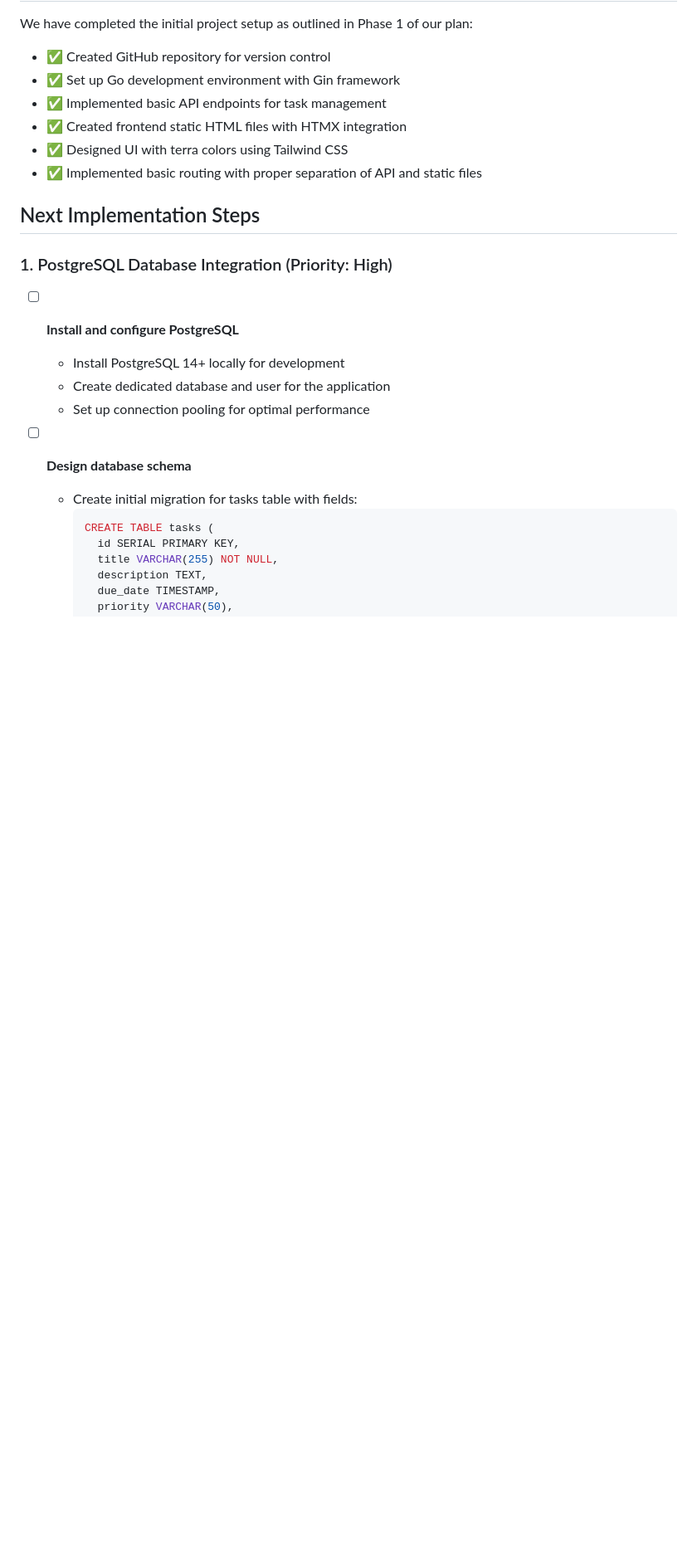
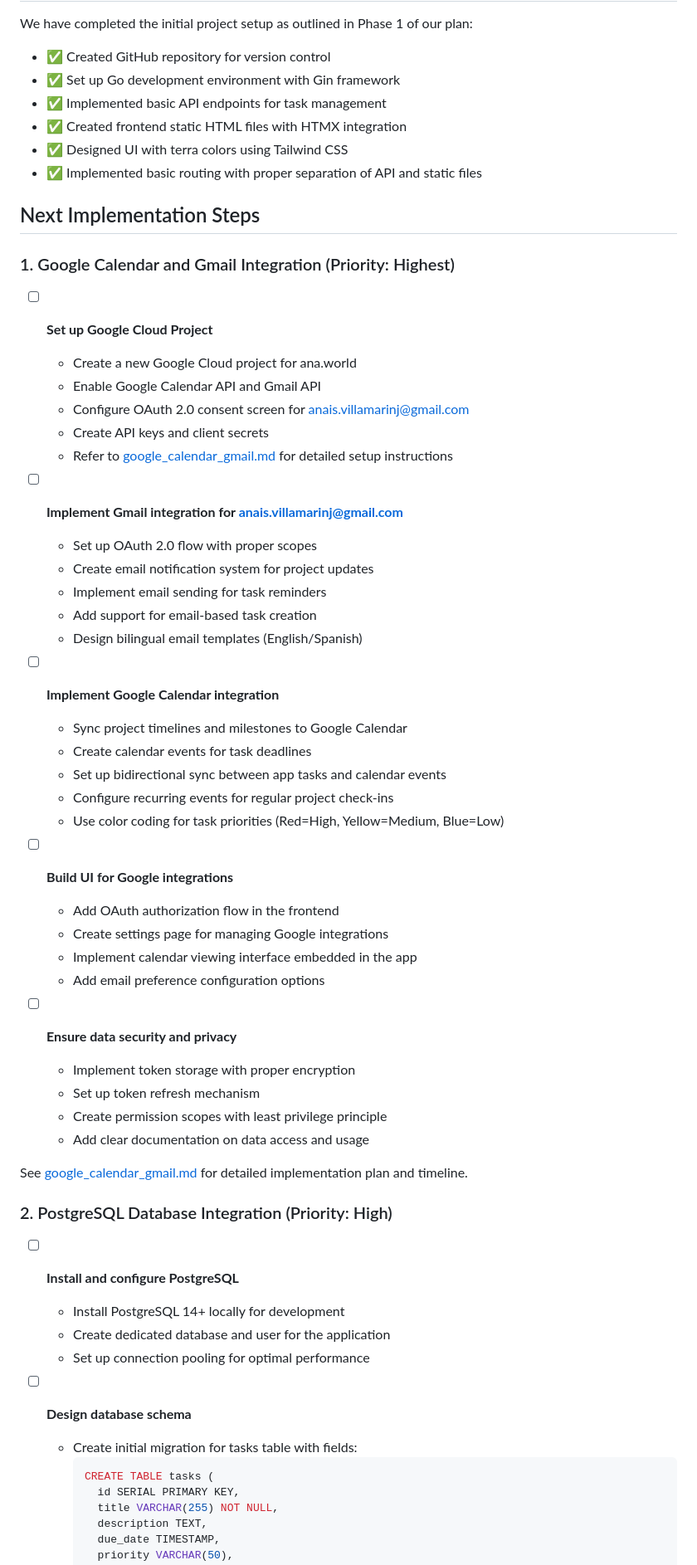
Before and after one commit to lyffseba/ana, a Markdown page: next.md, the part around one of its changes. Shown at 83% size. GitHub-like rendering; blank space fills up the shorter version.

```diff
--- a/next.md
+++ b/next.md
@@ -13,7 +13,44 @@ We have completed the initial project setup as outlined in Phase 1 of our plan:
 
 ## Next Implementation Steps
 
-### 1. PostgreSQL Database Integration (Priority: High)
+### 1. Google Calendar and Gmail Integration (Priority: Highest)
+
+- [ ] **Set up Google Cloud Project**
+  - Create a new Google Cloud project for ana.world
+  - Enable Google Calendar API and Gmail API
+  - Configure OAuth 2.0 consent screen for anais.villamarinj@gmail.com
+  - Create API keys and client secrets
+  - Refer to [google_calendar_gmail.md](google_calendar_gmail.md) for detailed setup instructions
+
+- [ ] **Implement Gmail integration for anais.villamarinj@gmail.com**
+  - Set up OAuth 2.0 flow with proper scopes
+  - Create email notification system for project updates
+  - Implement email sending for task reminders
+  - Add support for email-based task creation
+  - Design bilingual email templates (English/Spanish)
+
+- [ ] **Implement Google Calendar integration**
+  - Sync project timelines and milestones to Google Calendar
+  - Create calendar events for task deadlines
+  - Set up bidirectional sync between app tasks and calendar events
+  - Configure recurring events for regular project check-ins
+  - Use color coding for task priorities (Red=High, Yellow=Medium, Blue=Low)
+
+- [ ] **Build UI for Google integrations**
+  - Add OAuth authorization flow in the frontend
+  - Create settings page for managing Google integrations
+  - Implement calendar viewing interface embedded in the app
+  - Add email preference configuration options
+
+- [ ] **Ensure data security and privacy**
+  - Implement token storage with proper encryption
+  - Set up token refresh mechanism
+  - Create permission scopes with least privilege principle
+  - Add clear documentation on data access and usage
+
+See [google_calendar_gmail.md](google_calendar_gmail.md) for detailed implementation plan and timeline.
+
+### 2. PostgreSQL Database Integration (Priority: High)
 
 - [ ] **Install and configure PostgreSQL**
   - Install PostgreSQL 14+ locally for development
```
Also changed, not shown: other parts of next.md (+108 -2 lines), google_calendar_gmail.md (added, +385 -0 lines).
